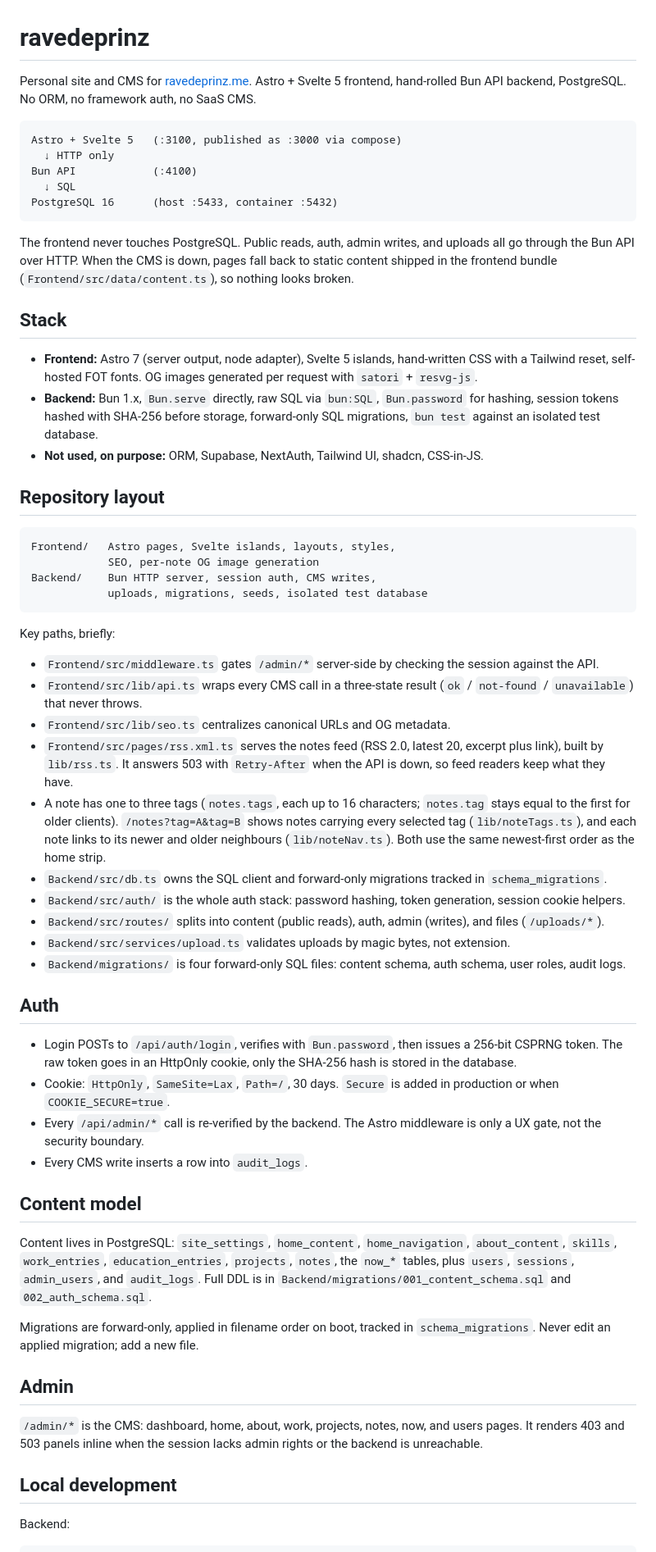
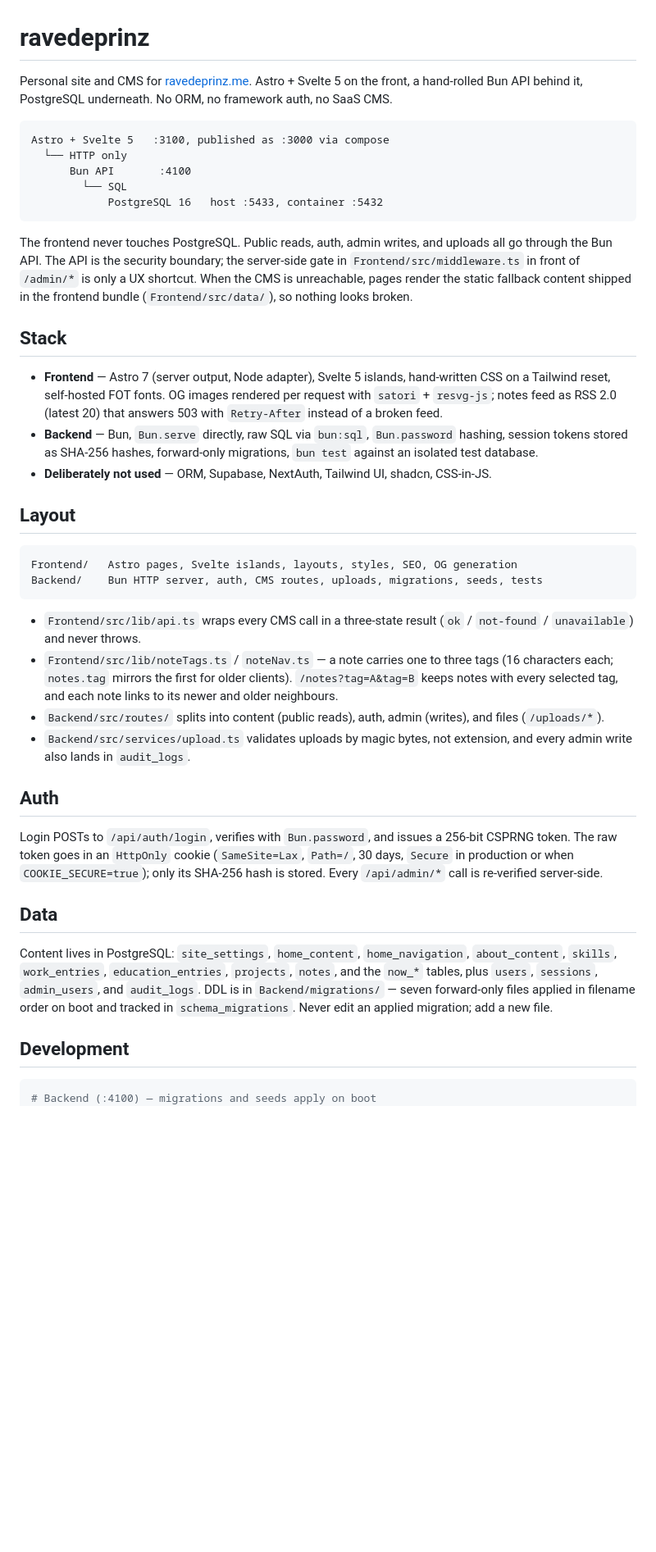
Before and after one commit to rakhisyudha/ravedeprinz, a Markdown page: README.md, the part around one of its changes. Shown at 82% size. Rendered like a GitHub page; blank space fills up the shorter version.

Commit message:
chore: Updating README into current project condition

````diff
--- a/README.md
+++ b/README.md
@@ -1,66 +1,46 @@
 # ravedeprinz
 
-Personal site and CMS for [ravedeprinz.me](https://ravedeprinz.me). Astro + Svelte 5 frontend, hand-rolled Bun API backend, PostgreSQL. No ORM, no framework auth, no SaaS CMS.
+Personal site and CMS for [ravedeprinz.me](https://ravedeprinz.me). Astro + Svelte 5 on the front, a hand-rolled Bun API behind it, PostgreSQL underneath. No ORM, no framework auth, no SaaS CMS.
 
 ```
-Astro + Svelte 5   (:3100, published as :3000 via compose)
-  ↓ HTTP only
-Bun API            (:4100)
-  ↓ SQL
-PostgreSQL 16      (host :5433, container :5432)
+Astro + Svelte 5   :3100, published as :3000 via compose
+  └── HTTP only
+      Bun API       :4100
+        └── SQL
+            PostgreSQL 16   host :5433, container :5432
 ```
 
-The frontend never touches PostgreSQL. Public reads, auth, admin writes, and uploads all go through the Bun API over HTTP. When the CMS is down, pages fall back to static content shipped in the frontend bundle (`Frontend/src/data/content.ts`), so nothing looks broken.
+The frontend never touches PostgreSQL. Public reads, auth, admin writes, and uploads all go through the Bun API. The API is the security boundary; the server-side gate in `Frontend/src/middleware.ts` in front of `/admin/*` is only a UX shortcut. When the CMS is unreachable, pages render the static fallback content shipped in the frontend bundle (`Frontend/src/data/`), so nothing looks broken.
 
 ## Stack
 
-- **Frontend:** Astro 7 (server output, node adapter), Svelte 5 islands, hand-written CSS with a Tailwind reset, self-hosted FOT fonts. OG images generated per request with `satori` + `resvg-js`.
-- **Backend:** Bun 1.x, `Bun.serve` directly, raw SQL via `bun:SQL`, `Bun.password` for hashing, session tokens hashed with SHA-256 before storage, forward-only SQL migrations, `bun test` against an isolated test database.
-- **Not used, on purpose:** ORM, Supabase, NextAuth, Tailwind UI, shadcn, CSS-in-JS.
+- **Frontend** — Astro 7 (server output, Node adapter), Svelte 5 islands, hand-written CSS on a Tailwind reset, self-hosted FOT fonts. OG images rendered per request with `satori` + `resvg-js`; notes feed as RSS 2.0 (latest 20) that answers 503 with `Retry-After` instead of a broken feed.
+- **Backend** — Bun, `Bun.serve` directly, raw SQL via `bun:sql`, `Bun.password` hashing, session tokens stored as SHA-256 hashes, forward-only migrations, `bun test` against an isolated test database.
+- **Deliberately not used** — ORM, Supabase, NextAuth, Tailwind UI, shadcn, CSS-in-JS.
 
-## Repository layout
+## Layout
 
 ```
-Frontend/   Astro pages, Svelte islands, layouts, styles,
-            SEO, per-note OG image generation
-Backend/    Bun HTTP server, session auth, CMS writes,
-            uploads, migrations, seeds, isolated test database
+Frontend/   Astro pages, Svelte islands, layouts, styles, SEO, OG generation
+Backend/    Bun HTTP server, auth, CMS routes, uploads, migrations, seeds, tests
 ```
 
-Key paths, briefly:
-
-- `Frontend/src/middleware.ts` gates `/admin/*` server-side by checking the session against the API.
-- `Frontend/src/lib/api.ts` wraps every CMS call in a three-state result (`ok` / `not-found` / `unavailable`) that never throws.
-- `Frontend/src/lib/seo.ts` centralizes canonical URLs and OG metadata.
-- `Frontend/src/pages/rss.xml.ts` serves the notes feed (RSS 2.0, latest 20, excerpt plus link), built by `lib/rss.ts`. It answers 503 with `Retry-After` when the API is down, so feed readers keep what they have.
-- A note has one to three tags (`notes.tags`, each up to 16 characters; `notes.tag` stays equal to the first for older clients). `/notes?tag=A&tag=B` shows notes carrying every selected tag (`lib/noteTags.ts`), and each note links to its newer and older neighbours (`lib/noteNav.ts`). Both use the same newest-first order as the home strip.
-- `Backend/src/db.ts` owns the SQL client and forward-only migrations tracked in `schema_migrations`.
-- `Backend/src/auth/` is the whole auth stack: password hashing, token generation, session cookie helpers.
+- `Frontend/src/lib/api.ts` wraps every CMS call in a three-state result (`ok` / `not-found` / `unavailable`) and never throws.
+- `Frontend/src/lib/noteTags.ts` / `noteNav.ts` — a note carries one to three tags (16 characters each; `notes.tag` mirrors the first for older clients). `/notes?tag=A&tag=B` keeps notes with every selected tag, and each note links to its newer and older neighbours.
 - `Backend/src/routes/` splits into content (public reads), auth, admin (writes), and files (`/uploads/*`).
-- `Backend/src/services/upload.ts` validates uploads by magic bytes, not extension.
-- `Backend/migrations/` is four forward-only SQL files: content schema, auth schema, user roles, audit logs.
+- `Backend/src/services/upload.ts` validates uploads by magic bytes, not extension, and every admin write also lands in `audit_logs`.
 
 ## Auth
 
-- Login POSTs to `/api/auth/login`, verifies with `Bun.password`, then issues a 256-bit CSPRNG token. The raw token goes in an HttpOnly cookie, only the SHA-256 hash is stored in the database.
-- Cookie: `HttpOnly`, `SameSite=Lax`, `Path=/`, 30 days. `Secure` is added in production or when `COOKIE_SECURE=true`.
-- Every `/api/admin/*` call is re-verified by the backend. The Astro middleware is only a UX gate, not the security boundary.
-- Every CMS write inserts a row into `audit_logs`.
+Login POSTs to `/api/auth/login`, verifies with `Bun.password`, and issues a 256-bit CSPRNG token. The raw token goes in an `HttpOnly` cookie (`SameSite=Lax`, `Path=/`, 30 days, `Secure` in production or when `COOKIE_SECURE=true`); only its SHA-256 hash is stored. Every `/api/admin/*` call is re-verified server-side.
 
-## Content model
+## Data
 
-Content lives in PostgreSQL: `site_settings`, `home_content`, `home_navigation`, `about_content`, `skills`, `work_entries`, `education_entries`, `projects`, `notes`, the `now_*` tables, plus `users`, `sessions`, `admin_users`, and `audit_logs`. Full DDL is in `Backend/migrations/001_content_schema.sql` and `002_auth_schema.sql`.
+Content lives in PostgreSQL: `site_settings`, `home_content`, `home_navigation`, `about_content`, `skills`, `work_entries`, `education_entries`, `projects`, `notes`, and the `now_*` tables, plus `users`, `sessions`, `admin_users`, and `audit_logs`. DDL is in `Backend/migrations/` — seven forward-only files applied in filename order on boot and tracked in `schema_migrations`. Never edit an applied migration; add a new file.
 
-Migrations are forward-only, applied in filename order on boot, tracked in `schema_migrations`. Never edit an applied migration; add a new file.
-
-## Admin
-
-`/admin/*` is the CMS: dashboard, home, about, work, projects, notes, now, and users pages. It renders 403 and 503 panels inline when the session lacks admin rights or the backend is unreachable.
-
-## Local development
-
-Backend:
+## Development
 
 ```bash
+# Backend (:4100) — migrations and seeds apply on boot
 cd Backend
 bun install
````
Also changed, not shown: other parts of README.md (+12 -32 lines).
